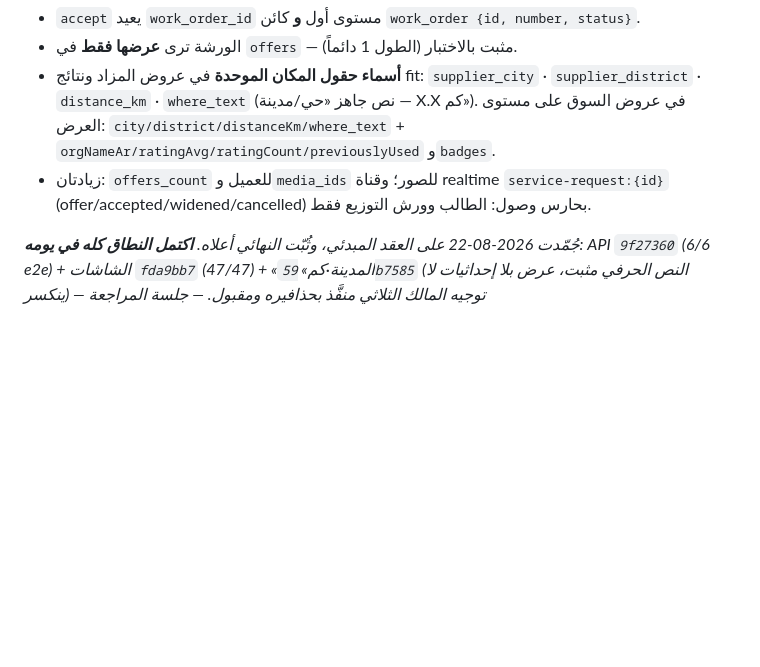
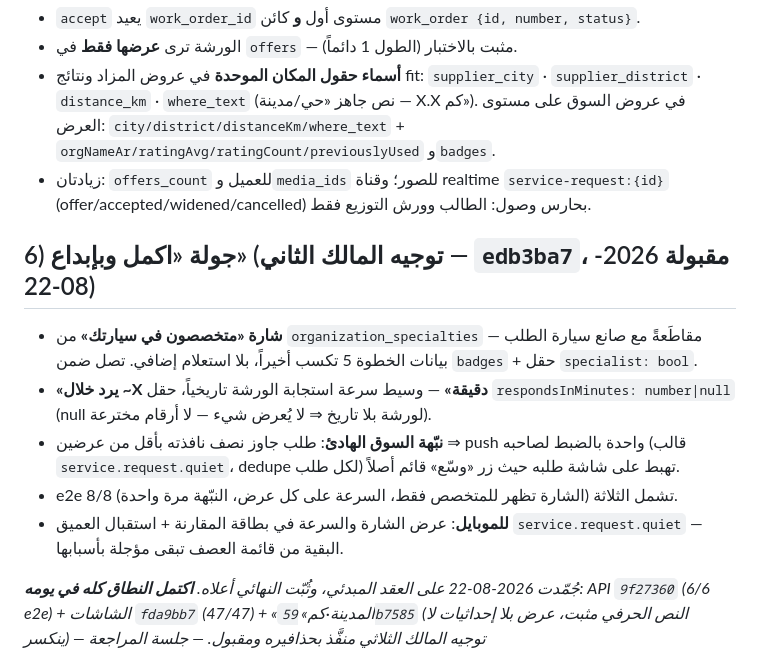
Before and after one commit to Issaalhilali/sinaaty, a Markdown page: docs/design/service-marketplace-scope.md, the part around the change. Drawn GitHub-style; blank space fills up the shorter version.

Commit message:
docs(design): marketplace scope records the creativity round
Specialist badge, response speed, and the quiet-request nudge — accepted
8/8 and relayed to mobile as three small compare-screen touches.

Co-Authored-By: Claude Fable 5 <noreply@anthropic.com>

```diff
--- a/docs/design/service-marketplace-scope.md
+++ b/docs/design/service-marketplace-scope.md
@@ -89,6 +89,18 @@
 - زيادتان: `offers_count` للعميل و`media_ids` للصور؛ وقناة realtime `service-request:{id}`
   (offer/accepted/widened/cancelled) بحارس وصول: الطالب وورش التوزيع فقط.
 
+## 6) جولة «اكمل وبإبداع» (توجيه المالك الثاني — `edb3ba7`، مقبولة 2026-08-22)
+
+- **شارة «متخصصون في سيارتك»** من `organization_specialties` مقاطَعةً مع صانع سيارة الطلب — بيانات
+  الخطوة 5 تكسب أخيراً، بلا استعلام إضافي. تصل ضمن `badges` + حقل `specialist: bool`.
+- **«يرد خلال ~X دقيقة»** — وسيط سرعة استجابة الورشة تاريخياً، حقل `respondsInMinutes: number|null`
+  (null لورشة بلا تاريخ ⇒ لا يُعرض شيء — لا أرقام مخترعة).
+- **نبّهة السوق الهادئ**: طلب جاوز نصف نافذته بأقل من عرضين ⇒ push واحدة بالضبط لصاحبه
+  (قالب `service.request.quiet`، dedupe لكل طلب) تهبط على شاشة طلبه حيث زر «وسّع» قائم أصلاً.
+- e2e 8/8 تشمل الثلاثة (الشارة تظهر للمتخصص فقط، السرعة على كل عرض، النبّهة مرة واحدة).
+- **للموبايل**: عرض الشارة والسرعة في بطاقة المقارنة + استقبال العميق `service.request.quiet` —
+  البقية من قائمة العصف تبقى مؤجلة بأسبابها.
+
 *جُمّدت 2026-08-22 على العقد المبدئي، وثُبّت النهائي أعلاه. **اكتمل النطاق كله في يومه**:
 API `9f27360` (6/6 e2e) + الشاشات `fda9bb7` (47/47) + «المدينة·كم» `59b7585` (النص الحرفي مثبت،
 عرض بلا إحداثيات لا ينكسر) — توجيه المالك الثلاثي منفَّذ بحذافيره ومقبول. — جلسة المراجعة*
```
